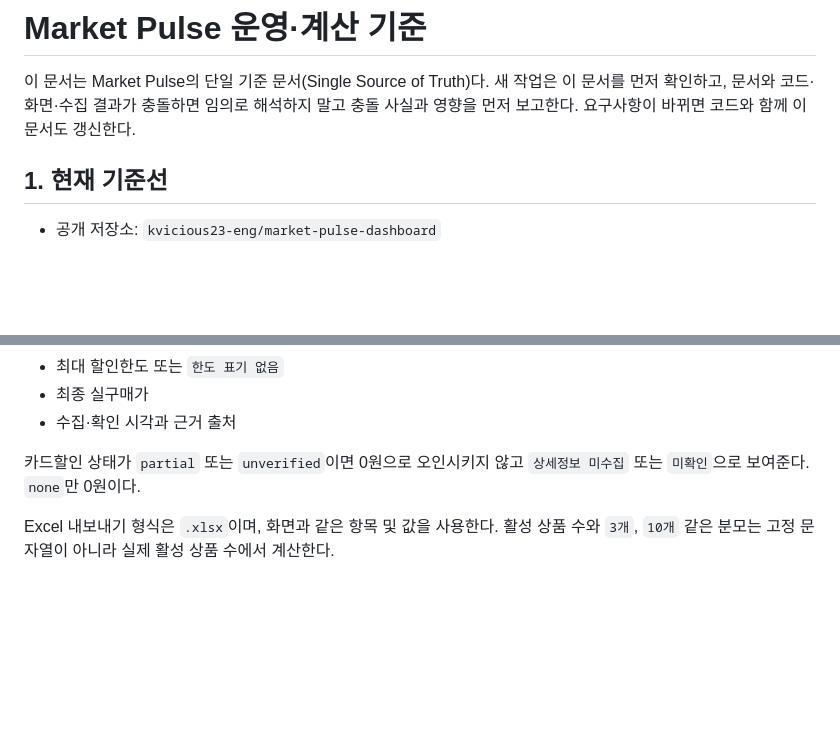
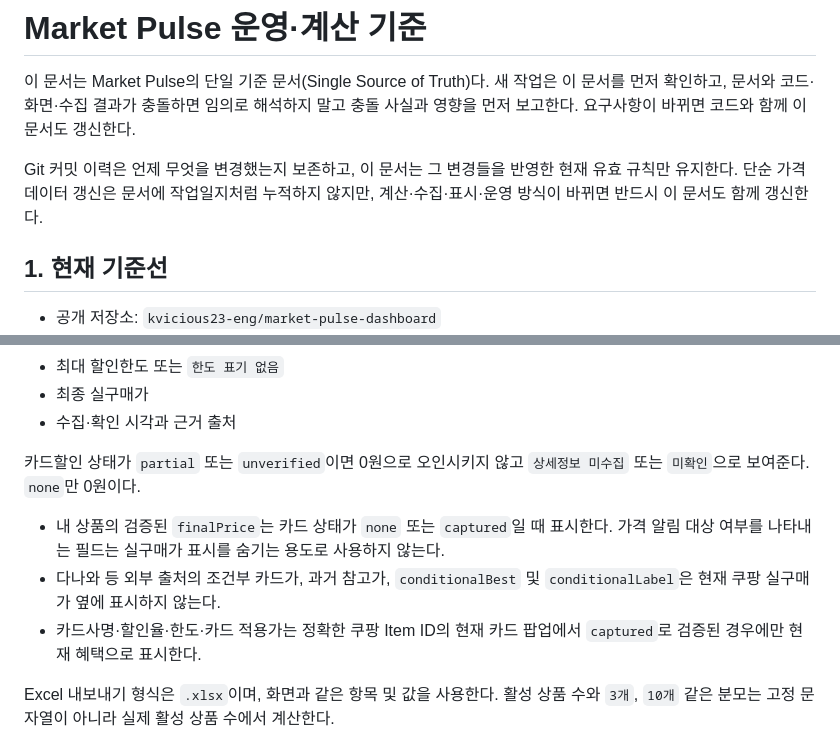
Before and after one commit to kvicious23-eng/market-pulse-dashboard, a Markdown page: PROJECT_RULES.md, 2 parts joined by grey strips. Rendered like a GitHub page; blank space fills up the shorter version.

Commit message:
docs: preserve verified price display rules

```diff
--- a/PROJECT_RULES.md
+++ b/PROJECT_RULES.md
@@ -1,6 +1,8 @@
 # Market Pulse 운영·계산 기준
 
 이 문서는 Market Pulse의 단일 기준 문서(Single Source of Truth)다. 새 작업은 이 문서를 먼저 확인하고, 문서와 코드·화면·수집 결과가 충돌하면 임의로 해석하지 말고 충돌 사실과 영향을 먼저 보고한다. 요구사항이 바뀌면 코드와 함께 이 문서도 갱신한다.
+
+Git 커밋 이력은 언제 무엇을 변경했는지 보존하고, 이 문서는 그 변경들을 반영한 현재 유효 규칙만 유지한다. 단순 가격 데이터 갱신은 문서에 작업일지처럼 누적하지 않지만, 계산·수집·표시·운영 방식이 바뀌면 반드시 이 문서도 함께 갱신한다.
 
 ## 1. 현재 기준선
 
@@ -77,6 +79,10 @@ SRP가 비어 있으면 판매가를 대신 표시하지 않고 반드시 `SRP
 
 카드할인 상태가 `partial` 또는 `unverified`이면 0원으로 오인시키지 않고 `상세정보 미수집` 또는 `미확인`으로 보여준다. `none`만 0원이다.
 
+- 내 상품의 검증된 `finalPrice`는 카드 상태가 `none` 또는 `captured`일 때 표시한다. 가격 알림 대상 여부를 나타내는 필드는 실구매가 표시를 숨기는 용도로 사용하지 않는다.
+- 다나와 등 외부 출처의 조건부 카드가, 과거 참고가, `conditionalBest` 및 `conditionalLabel`은 현재 쿠팡 실구매가 옆에 표시하지 않는다.
+- 카드사명·할인율·한도·카드 적용가는 정확한 쿠팡 Item ID의 현재 카드 팝업에서 `captured`로 검증된 경우에만 현재 혜택으로 표시한다.
+
 Excel 내보내기 형식은 `.xlsx`이며, 화면과 같은 항목 및 값을 사용한다. 활성 상품 수와 `3개`, `10개` 같은 분모는 고정 문자열이 아니라 실제 활성 상품 수에서 계산한다.
 
 ## 6. 상품·브랜드 관리
```
